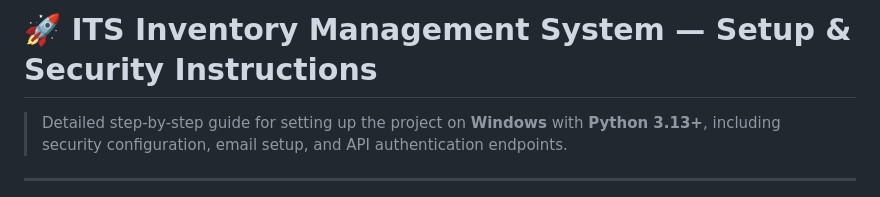
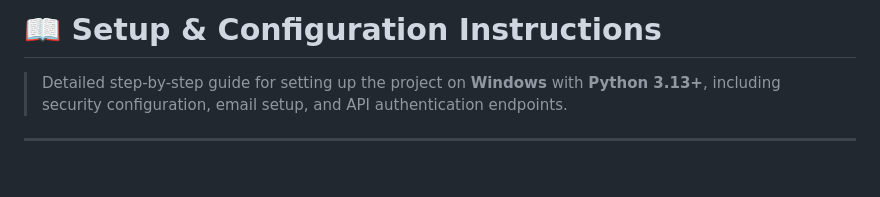
Before and after one commit to TheUnshackled1/ITS-INVENTORY-SYSTEM, a Markdown page: INSTRUCTIONS.md, the part around the change. GitHub-like rendering; blank space fills up the shorter version.

Commit message:
rename project documentation title for clarity

```diff
--- a/INSTRUCTIONS.md
+++ b/INSTRUCTIONS.md
@@ -1,4 +1,4 @@
-# 🚀 ITS Inventory Management System — Setup & Security Instructions
+# 📖 Setup & Configuration Instructions
 
 > Detailed step-by-step guide for setting up the project on **Windows** with **Python 3.13+**, including security configuration, email setup, and API authentication endpoints.
 
```
